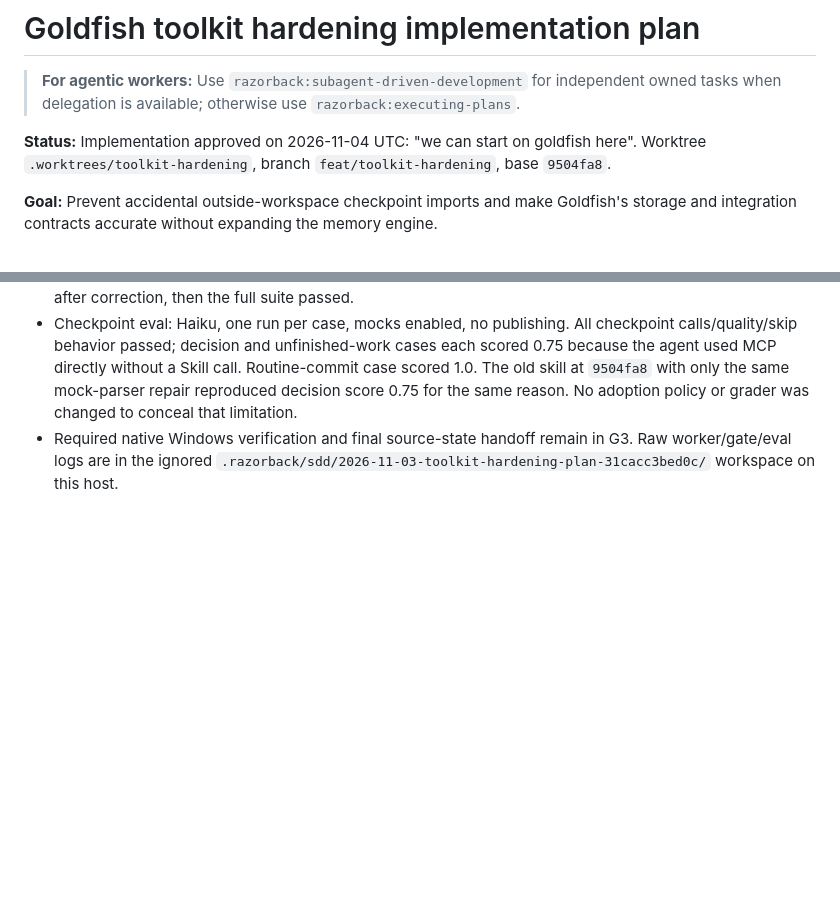
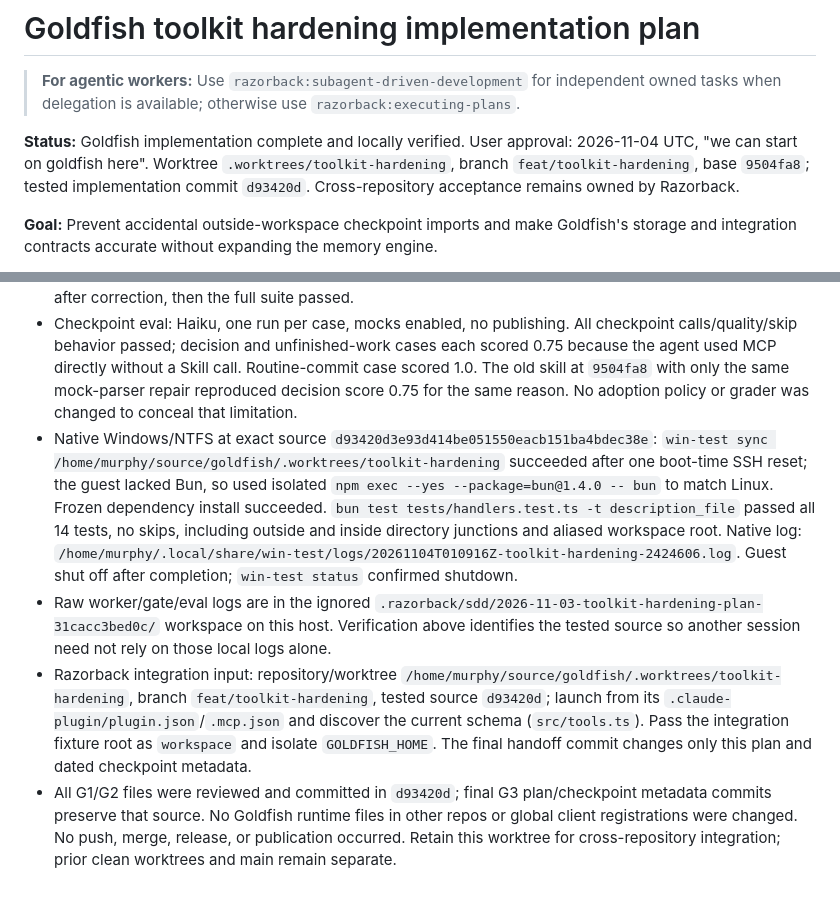
Before and after one commit to anortham/goldfish, a Markdown page: docs/plans/2026-11-03-toolkit-hardening-plan.md, 2 parts joined by grey strips. Drawn GitHub-style; blank space fills up the shorter version.

Commit message:
docs: record native Windows verification and toolkit handoff

```diff
--- a/docs/plans/2026-11-03-toolkit-hardening-plan.md
+++ b/docs/plans/2026-11-03-toolkit-hardening-plan.md
@@ -2,7 +2,7 @@
 
 > **For agentic workers:** Use `razorback:subagent-driven-development` for independent owned tasks when delegation is available; otherwise use `razorback:executing-plans`.
 
-**Status:** Implementation approved on 2026-11-04 UTC: "we can start on goldfish here". Worktree `.worktrees/toolkit-hardening`, branch `feat/toolkit-hardening`, base `9504fa8`.
+**Status:** Goldfish implementation complete and locally verified. User approval: 2026-11-04 UTC, "we can start on goldfish here". Worktree `.worktrees/toolkit-hardening`, branch `feat/toolkit-hardening`, base `9504fa8`; tested implementation commit `d93420d`. Cross-repository acceptance remains owned by Razorback.
 
 **Goal:** Prevent accidental outside-workspace checkpoint imports and make Goldfish's storage and integration contracts accurate without expanding the memory engine.
 
@@ -162,4 +162,7 @@ Read this plan and current project instructions, verify source drift and all exi
 - Adjacent eval setup repair: current Claude plugin evaluator rejected grouping/alternation in recall mock workspace guards before model exposure. Current-project mocks now require an absolute path; cross-project mocks require exact `all`. This narrows each fixture to its scenario rather than accepting arbitrary strings. Six mock files changed; all graders retained.
 - Linux gate: `bun run typecheck` passed; final `bun test` passed 702 tests with one expected platform skip and 2,012 expectations. An earlier full run found the README count omission; its single failing test passed after correction, then the full suite passed.
 - Checkpoint eval: Haiku, one run per case, mocks enabled, no publishing. All checkpoint calls/quality/skip behavior passed; decision and unfinished-work cases each scored 0.75 because the agent used MCP directly without a Skill call. Routine-commit case scored 1.0. The old skill at `9504fa8` with only the same mock-parser repair reproduced decision score 0.75 for the same reason. No adoption policy or grader was changed to conceal that limitation.
-- Required native Windows verification and final source-state handoff remain in G3. Raw worker/gate/eval logs are in the ignored `.razorback/sdd/2026-11-03-toolkit-hardening-plan-31cacc3bed0c/` workspace on this host.
+- Native Windows/NTFS at exact source `d93420d3e93d414be051550eacb151ba4bdec38e`: `win-test sync /home/murphy/source/goldfish/.worktrees/toolkit-hardening` succeeded after one boot-time SSH reset; the guest lacked Bun, so used isolated `npm exec --yes --package=bun@1.4.0 -- bun` to match Linux. Frozen dependency install succeeded. `bun test tests/handlers.test.ts -t description_file` passed all 14 tests, no skips, including outside and inside directory junctions and aliased workspace root. Native log: `/home/murphy/.local/share/win-test/logs/20261104T010916Z-toolkit-hardening-2424606.log`. Guest shut off after completion; `win-test status` confirmed shutdown.
+- Raw worker/gate/eval logs are in the ignored `.razorback/sdd/2026-11-03-toolkit-hardening-plan-31cacc3bed0c/` workspace on this host. Verification above identifies the tested source so another session need not rely on those local logs alone.
+- Razorback integration input: repository/worktree `/home/murphy/source/goldfish/.worktrees/toolkit-hardening`, branch `feat/toolkit-hardening`, tested source `d93420d`; launch from its `.claude-plugin/plugin.json`/`.mcp.json` and discover the current schema (`src/tools.ts`). Pass the integration fixture root as `workspace` and isolate `GOLDFISH_HOME`. The final handoff commit changes only this plan and dated checkpoint metadata.
+- All G1/G2 files were reviewed and committed in `d93420d`; final G3 plan/checkpoint metadata commits preserve that source. No Goldfish runtime files in other repos or global client registrations were changed. No push, merge, release, or publication occurred. Retain this worktree for cross-repository integration; prior clean worktrees and main remain separate.
```
Also changed, not shown: other parts of docs/plans/2026-11-03-toolkit-hardening-plan.md (+4 -4 lines), .memories/2026-11-04/010955_6638.md (added, +42 -0 lines).
